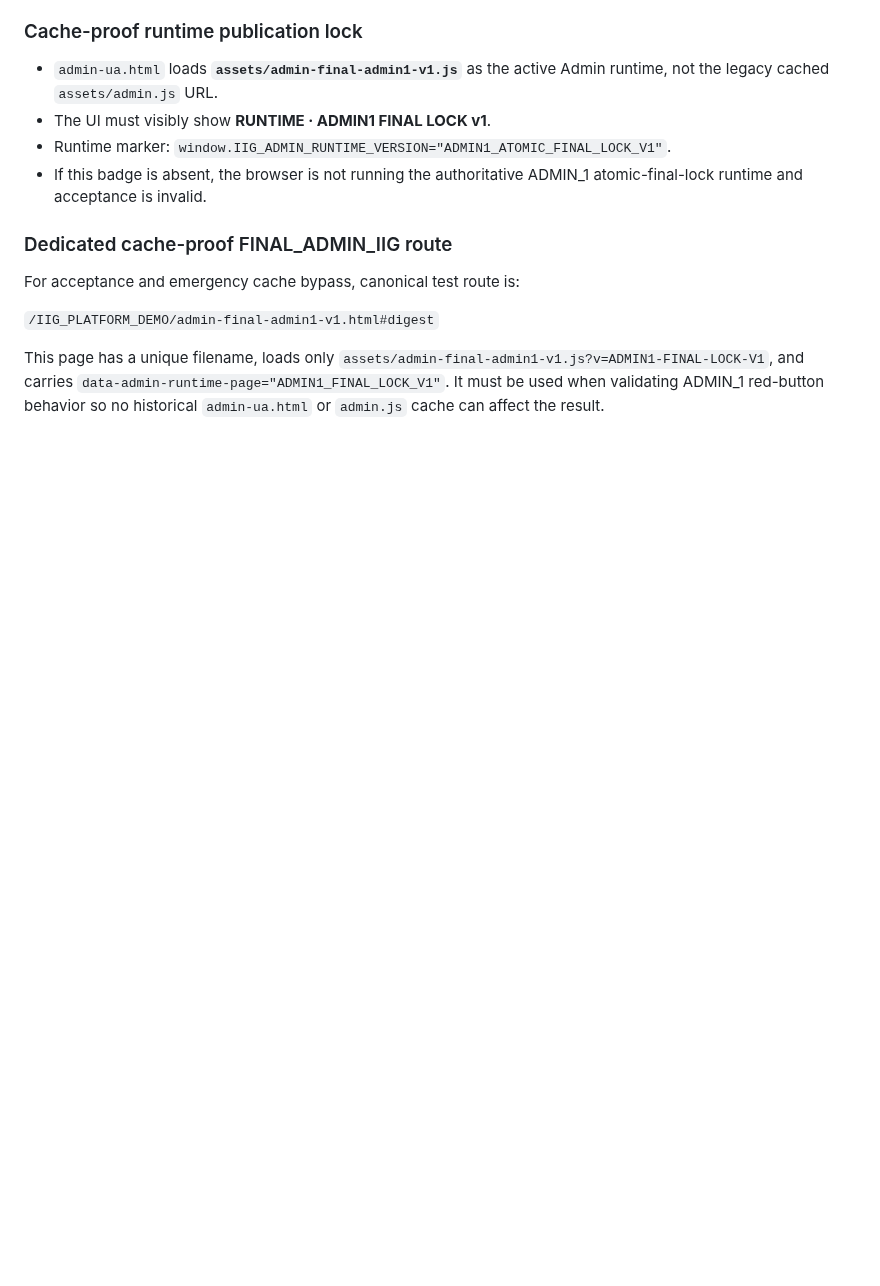
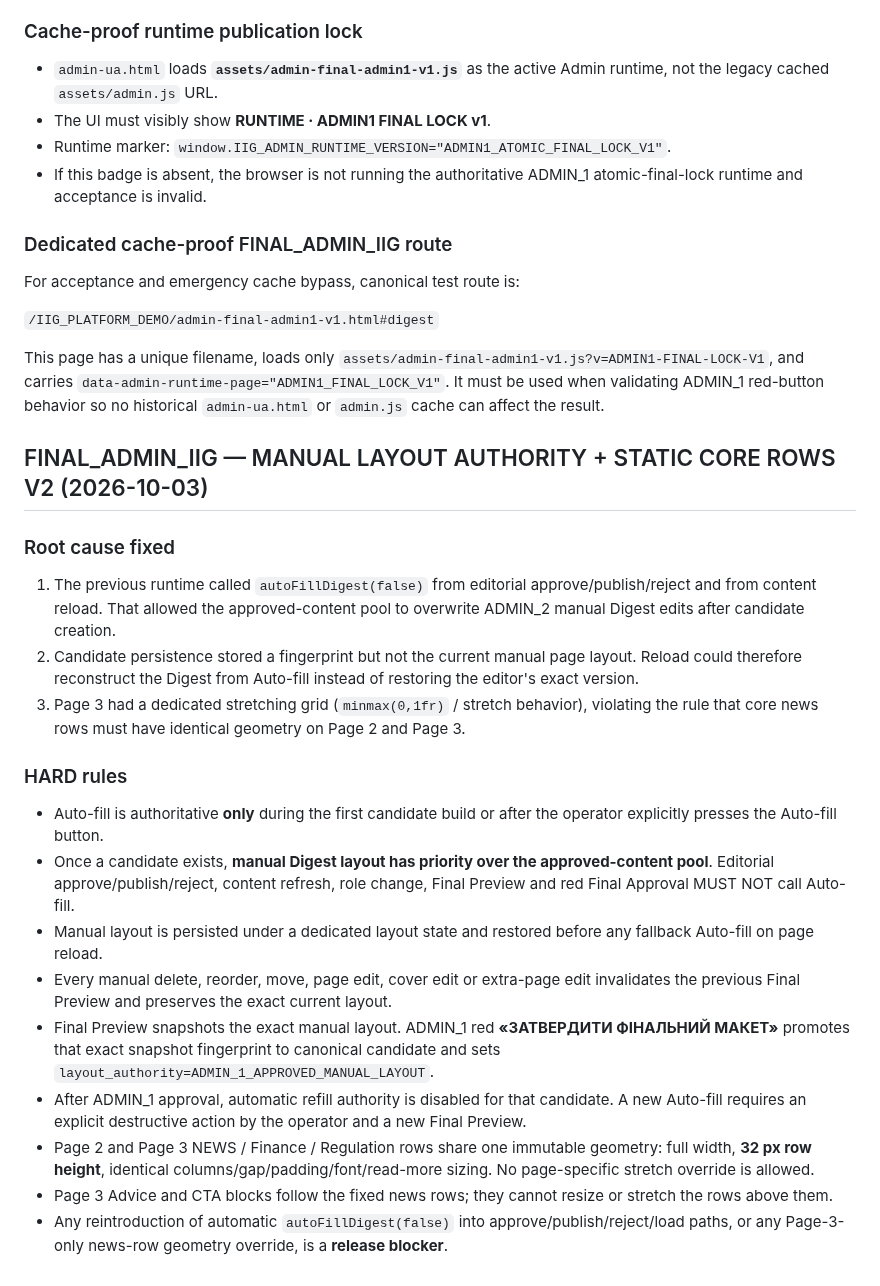
Before and after one commit to developiig-hue/IIG_PLATFORM_DEMO, a Markdown page: DIGEST_PROTOCOL.md, the part around the change. Rendered like a GitHub page; blank space fills up the shorter version.

Commit message:
FINAL_ADMIN_IIG: protocol manual-layout authority and immutable core-row geometry

```diff
--- a/DIGEST_PROTOCOL.md
+++ b/DIGEST_PROTOCOL.md
@@ -363,3 +363,24 @@ For acceptance and emergency cache bypass, canonical test route is:
 `/IIG_PLATFORM_DEMO/admin-final-admin1-v1.html#digest`
 
 This page has a unique filename, loads only `assets/admin-final-admin1-v1.js?v=ADMIN1-FINAL-LOCK-V1`, and carries `data-admin-runtime-page="ADMIN1_FINAL_LOCK_V1"`. It must be used when validating ADMIN_1 red-button behavior so no historical `admin-ua.html` or `admin.js` cache can affect the result.
+
+
+## FINAL_ADMIN_IIG — MANUAL LAYOUT AUTHORITY + STATIC CORE ROWS V2 (2026-10-03)
+
+### Root cause fixed
+
+1. The previous runtime called `autoFillDigest(false)` from editorial approve/publish/reject and from content reload. That allowed the approved-content pool to overwrite ADMIN_2 manual Digest edits after candidate creation.
+2. Candidate persistence stored a fingerprint but not the current manual page layout. Reload could therefore reconstruct the Digest from Auto-fill instead of restoring the editor's exact version.
+3. Page 3 had a dedicated stretching grid (`minmax(0,1fr)` / stretch behavior), violating the rule that core news rows must have identical geometry on Page 2 and Page 3.
+
+### HARD rules
+
+- Auto-fill is authoritative **only** during the first candidate build or after the operator explicitly presses the Auto-fill button.
+- Once a candidate exists, **manual Digest layout has priority over the approved-content pool**. Editorial approve/publish/reject, content refresh, role change, Final Preview and red Final Approval MUST NOT call Auto-fill.
+- Manual layout is persisted under a dedicated layout state and restored before any fallback Auto-fill on page reload.
+- Every manual delete, reorder, move, page edit, cover edit or extra-page edit invalidates the previous Final Preview and preserves the exact current layout.
+- Final Preview snapshots the exact manual layout. ADMIN_1 red **«ЗАТВЕРДИТИ ФІНАЛЬНИЙ МАКЕТ»** promotes that exact snapshot fingerprint to canonical candidate and sets `layout_authority=ADMIN_1_APPROVED_MANUAL_LAYOUT`.
+- After ADMIN_1 approval, automatic refill authority is disabled for that candidate. A new Auto-fill requires an explicit destructive action by the operator and a new Final Preview.
+- Page 2 and Page 3 NEWS / Finance / Regulation rows share one immutable geometry: full width, **32 px row height**, identical columns/gap/padding/font/read-more sizing. No page-specific stretch override is allowed.
+- Page 3 Advice and CTA blocks follow the fixed news rows; they cannot resize or stretch the rows above them.
+- Any reintroduction of automatic `autoFillDigest(false)` into approve/publish/reject/load paths, or any Page-3-only news-row geometry override, is a **release blocker**.
```
